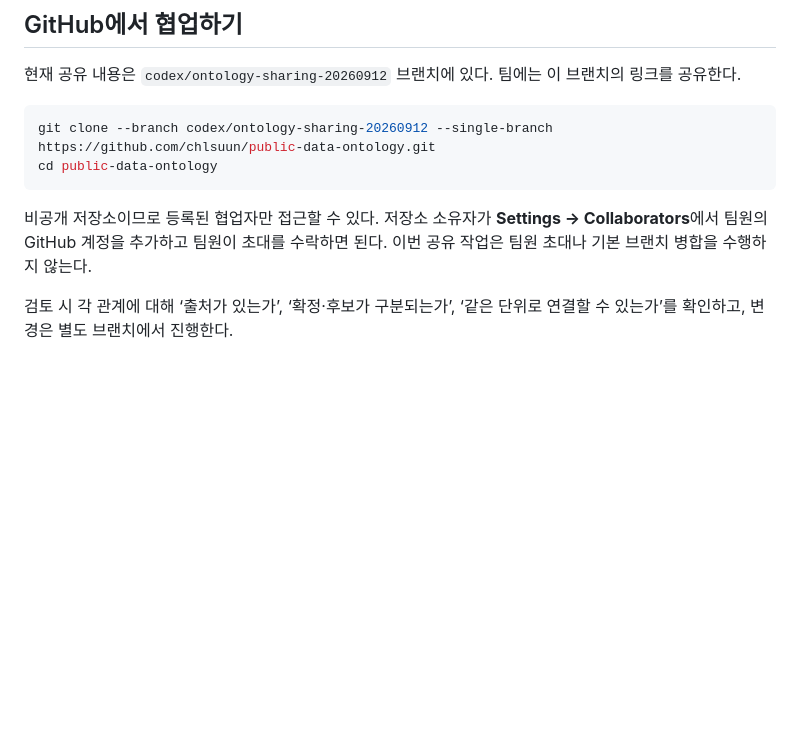
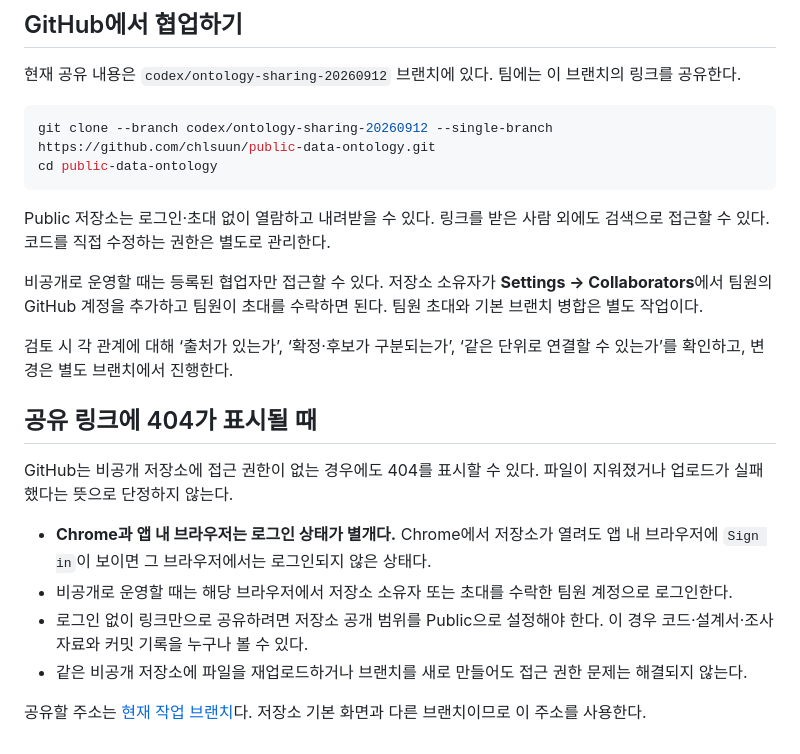
Before and after one commit to chlsuun/public-data-ontology, a Markdown page: docs/team-guide.md, the part around the change. Drawn GitHub-style; blank space fills up the shorter version.

Commit message:
Clarify shared link access and GitHub 404 recovery

````diff
--- a/docs/team-guide.md
+++ b/docs/team-guide.md
@@ -68,6 +68,19 @@ git clone --branch codex/ontology-sharing-20260912 --single-branch https://githu
 cd public-data-ontology
 ```
 
-비공개 저장소이므로 등록된 협업자만 접근할 수 있다. 저장소 소유자가 **Settings → Collaborators**에서 팀원의 GitHub 계정을 추가하고 팀원이 초대를 수락하면 된다. 이번 공유 작업은 팀원 초대나 기본 브랜치 병합을 수행하지 않는다.
+Public 저장소는 로그인·초대 없이 열람하고 내려받을 수 있다. 링크를 받은 사람 외에도 검색으로 접근할 수 있다. 코드를 직접 수정하는 권한은 별도로 관리한다.
+
+비공개로 운영할 때는 등록된 협업자만 접근할 수 있다. 저장소 소유자가 **Settings → Collaborators**에서 팀원의 GitHub 계정을 추가하고 팀원이 초대를 수락하면 된다. 팀원 초대와 기본 브랜치 병합은 별도 작업이다.
 
 검토 시 각 관계에 대해 ‘출처가 있는가’, ‘확정·후보가 구분되는가’, ‘같은 단위로 연결할 수 있는가’를 확인하고, 변경은 별도 브랜치에서 진행한다.
+
+## 공유 링크에 404가 표시될 때
+
+GitHub는 비공개 저장소에 접근 권한이 없는 경우에도 404를 표시할 수 있다. 파일이 지워졌거나 업로드가 실패했다는 뜻으로 단정하지 않는다.
+
+- **Chrome과 앱 내 브라우저는 로그인 상태가 별개다.** Chrome에서 저장소가 열려도 앱 내 브라우저에 `Sign in`이 보이면 그 브라우저에서는 로그인되지 않은 상태다.
+- 비공개로 운영할 때는 해당 브라우저에서 저장소 소유자 또는 초대를 수락한 팀원 계정으로 로그인한다.
+- 로그인 없이 링크만으로 공유하려면 저장소 공개 범위를 Public으로 설정해야 한다. 이 경우 코드·설계서·조사 자료와 커밋 기록을 누구나 볼 수 있다.
+- 같은 비공개 저장소에 파일을 재업로드하거나 브랜치를 새로 만들어도 접근 권한 문제는 해결되지 않는다.
+
+공유할 주소는 [현재 작업 브랜치](https://github.com/chlsuun/public-data-ontology/tree/codex/ontology-sharing-20260912)다. 저장소 기본 화면과 다른 브랜치이므로 이 주소를 사용한다.
````
Also changed, not shown: README.md (+2 -0 lines).
